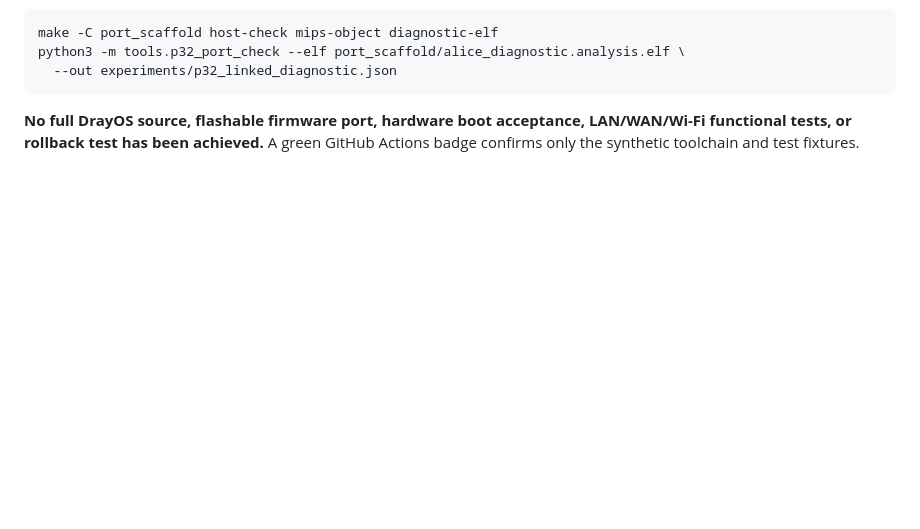
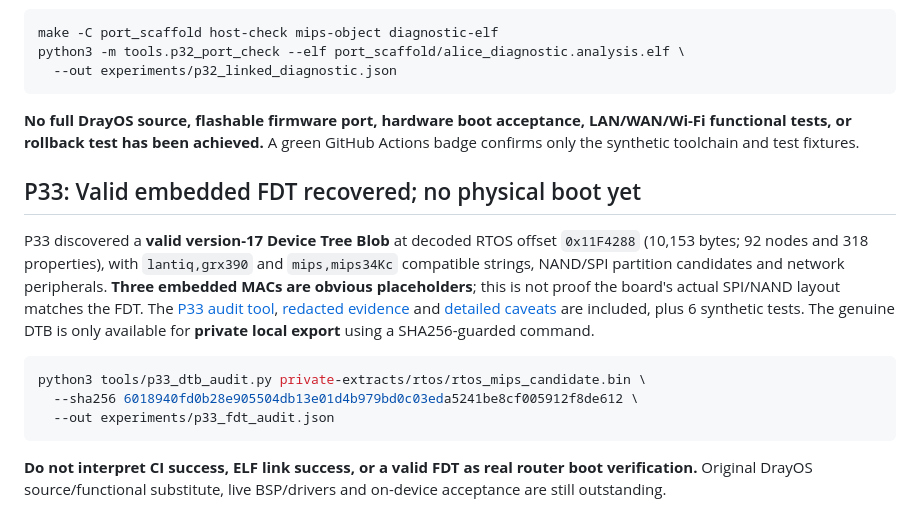
Before and after one commit to HaloT455/vigor2133nDray, a Markdown page: README.md, the part around the change. Drawn GitHub-style; blank space fills up the shorter version.

Commit message:
P33: add recovered hardware device tree inventory to research README

````diff
--- a/README.md
+++ b/README.md
@@ -143,3 +143,15 @@ python3 -m tools.p32_port_check --elf port_scaffold/alice_diagnostic.analysis.el
 ```
 
 **No full DrayOS source, flashable firmware port, hardware boot acceptance, LAN/WAN/Wi-Fi functional tests, or rollback test has been achieved.** A green GitHub Actions badge confirms only the synthetic toolchain and test fixtures.
+
+## P33: Valid embedded FDT recovered; no physical boot yet
+
+P33 discovered a **valid version-17 Device Tree Blob** at decoded RTOS offset `0x11F4288` (10,153 bytes; 92 nodes and 318 properties), with `lantiq,grx390` and `mips,mips34Kc` compatible strings, NAND/SPI partition candidates and network peripherals. **Three embedded MACs are obvious placeholders**; this is not proof the board's actual SPI/NAND layout matches the FDT. The [P33 audit tool](tools/p33_dtb_audit.py), [redacted evidence](analysis/p33_embedded_dtb_evidence.json) and [detailed caveats](docs/P33_EMBEDDED_DTB_AND_PORT_BLOCKERS.md) are included, plus 6 synthetic tests. The genuine DTB is only available for **private local export** using a SHA256-guarded command.
+
+```bash
+python3 tools/p33_dtb_audit.py private-extracts/rtos/rtos_mips_candidate.bin \
+  --sha256 6018940fd0b28e905504db13e01d4b979bd0c03eda5241be8cf005912f8de612 \
+  --out experiments/p33_fdt_audit.json
+```
+
+**Do not interpret CI success, ELF link success, or a valid FDT as real router boot verification.** Original DrayOS source/functional substitute, live BSP/drivers and on-device acceptance are still outstanding.
````
